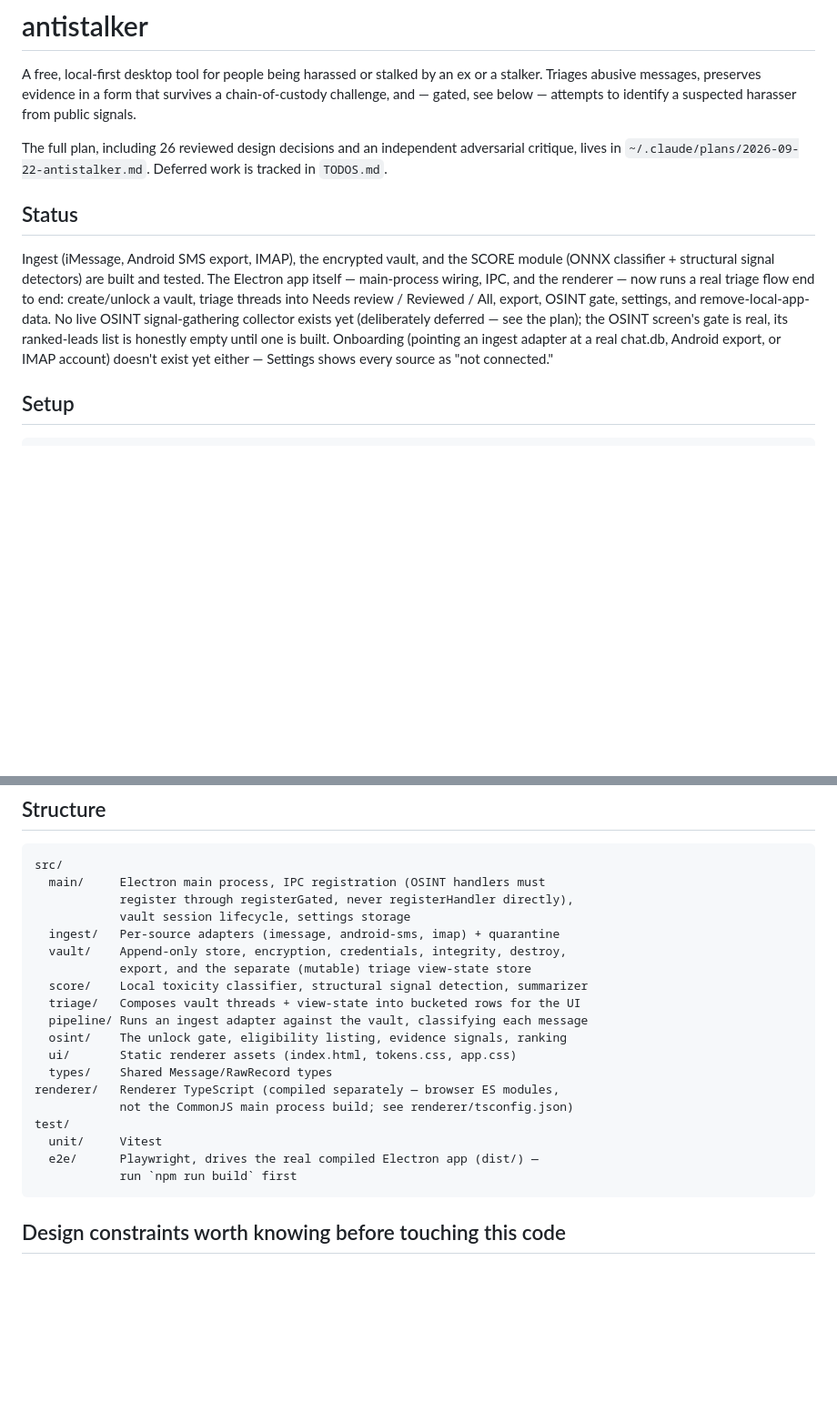
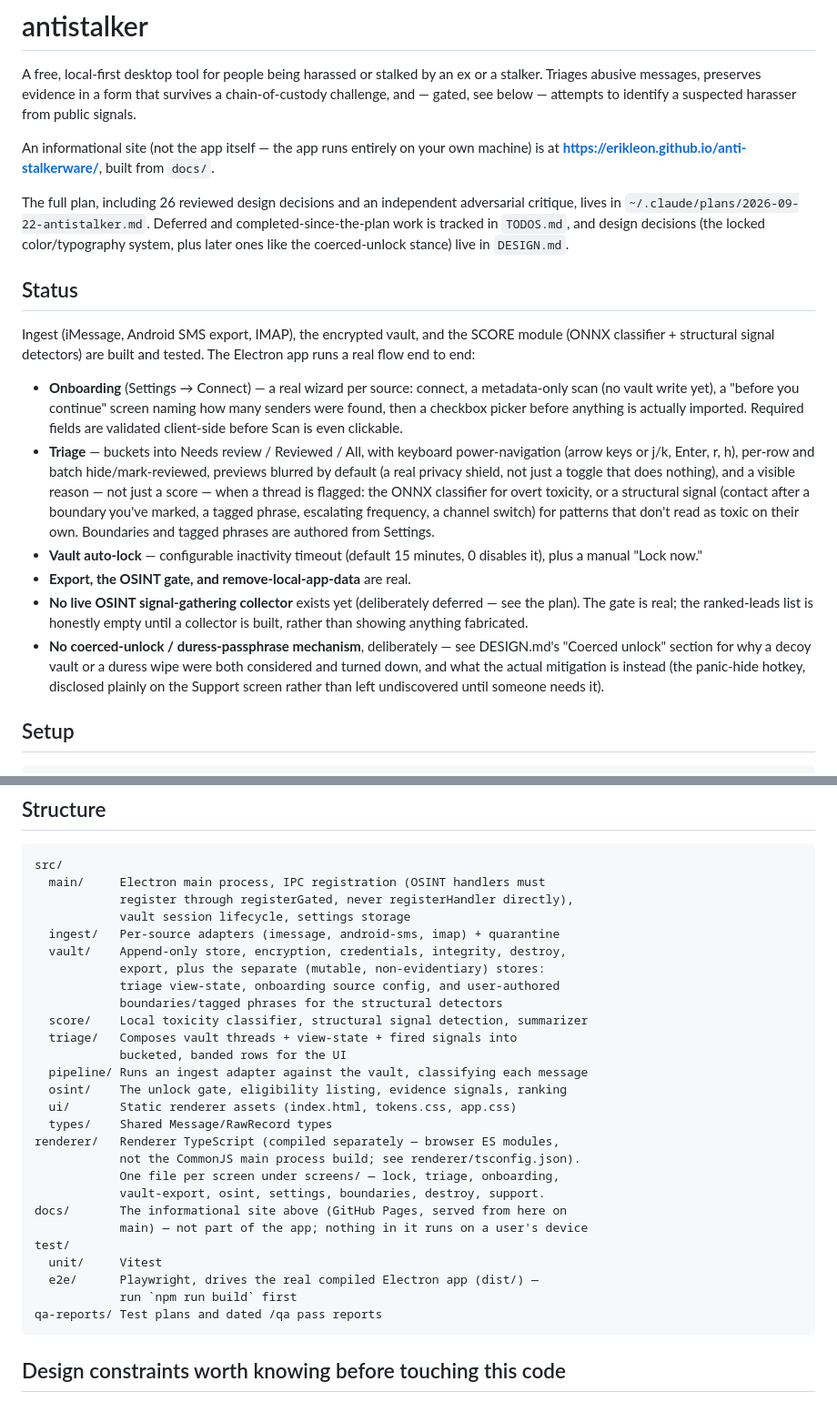
Before and after one commit to erikleon/anti-stalkerware, a Markdown page: README.md, 2 parts joined by grey strips. Shown at 91% size. Rendered like a GitHub page; blank space fills up the shorter version.

Commit message:
Update README status section to reflect current app state

````diff
--- a/README.md
+++ b/README.md
@@ -5,23 +5,48 @@ ex or a stalker. Triages abusive messages, preserves evidence in a form that
 survives a chain-of-custody challenge, and — gated, see below — attempts to
 identify a suspected harasser from public signals.
 
+An informational site (not the app itself — the app runs entirely on your
+own machine) is at **https://erikleon.github.io/anti-stalkerware/**, built
+from `docs/`.
+
 The full plan, including 26 reviewed design decisions and an independent
 adversarial critique, lives in `~/.claude/plans/2026-09-22-antistalker.md`.
-Deferred work is tracked in `TODOS.md`.
+Deferred and completed-since-the-plan work is tracked in `TODOS.md`, and
+design decisions (the locked color/typography system, plus later ones like
+the coerced-unlock stance) live in `DESIGN.md`.
 
 ## Status
 
 Ingest (iMessage, Android SMS export, IMAP), the encrypted vault, and the
 SCORE module (ONNX classifier + structural signal detectors) are built and
-tested. The Electron app itself — main-process wiring, IPC, and the
-renderer — now runs a real triage flow end to end: create/unlock a vault,
-triage threads into Needs review / Reviewed / All, export, OSINT gate,
-settings, and remove-local-app-data. No live OSINT signal-gathering
-collector exists yet (deliberately deferred — see the plan); the OSINT
-screen's gate is real, its ranked-leads list is honestly empty until one is
-built. Onboarding (pointing an ingest adapter at a real chat.db, Android
-export, or IMAP account) doesn't exist yet either — Settings shows every
-source as "not connected."
+tested. The Electron app runs a real flow end to end:
+
+- **Onboarding** (Settings → Connect) — a real wizard per source: connect,
+  a metadata-only scan (no vault write yet), a "before you continue" screen
+  naming how many senders were found, then a checkbox picker before
+  anything is actually imported. Required fields are validated client-side
+  before Scan is even clickable.
+- **Triage** — buckets into Needs review / Reviewed / All, with keyboard
+  power-navigation (arrow keys or j/k, Enter, r, h), per-row and batch
+  hide/mark-reviewed, previews blurred by default (a real privacy shield,
+  not just a toggle that does nothing), and a visible reason — not just a
+  score — when a thread is flagged: the ONNX classifier for overt toxicity,
+  or a structural signal (contact after a boundary you've marked, a tagged
+  phrase, escalating frequency, a channel switch) for patterns that don't
+  read as toxic on their own. Boundaries and tagged phrases are authored
+  from Settings.
+- **Vault auto-lock** — configurable inactivity timeout (default 15
+  minutes, 0 disables it), plus a manual "Lock now."
+- **Export, the OSINT gate, and remove-local-app-data** are real.
+- **No live OSINT signal-gathering collector** exists yet (deliberately
+  deferred — see the plan). The gate is real; the ranked-leads list is
+  honestly empty until a collector is built, rather than showing anything
+  fabricated.
+- **No coerced-unlock / duress-passphrase mechanism**, deliberately — see
+  DESIGN.md's "Coerced unlock" section for why a decoy vault or a duress
+  wipe were both considered and turned down, and what the actual mitigation
+  is instead (the panic-hide hotkey, disclosed plainly on the Support
+  screen rather than left undiscovered until someone needs it).
 
 ## Setup
 
@@ -60,19 +85,27 @@ src/
             vault session lifecycle, settings storage
   ingest/   Per-source adapters (imessage, android-sms, imap) + quarantine
   vault/    Append-only store, encryption, credentials, integrity, destroy,
-            export, and the separate (mutable) triage view-state store
+            export, plus the separate (mutable, non-evidentiary) stores:
+            triage view-state, onboarding source config, and user-authored
+            boundaries/tagged phrases for the structural detectors
   score/    Local toxicity classifier, structural signal detection, summarizer
-  triage/   Composes vault threads + view-state into bucketed rows for the UI
+  triage/   Composes vault threads + view-state + fired signals into
+            bucketed, banded rows for the UI
   pipeline/ Runs an ingest adapter against the vault, classifying each message
   osint/    The unlock gate, eligibility listing, evidence signals, ranking
   ui/       Static renderer assets (index.html, tokens.css, app.css)
   types/    Shared Message/RawRecord types
 renderer/   Renderer TypeScript (compiled separately — browser ES modules,
-            not the CommonJS main process build; see renderer/tsconfig.json)
+            not the CommonJS main process build; see renderer/tsconfig.json).
+            One file per screen under screens/ — lock, triage, onboarding,
+            vault-export, osint, settings, boundaries, destroy, support.
+docs/       The informational site above (GitHub Pages, served from here on
+            main) — not part of the app; nothing in it runs on a user's device
 test/
   unit/     Vitest
   e2e/      Playwright, drives the real compiled Electron app (dist/) —
             run `npm run build` first
+qa-reports/ Test plans and dated /qa pass reports
 ```
 
 ## Design constraints worth knowing before touching this code
````
